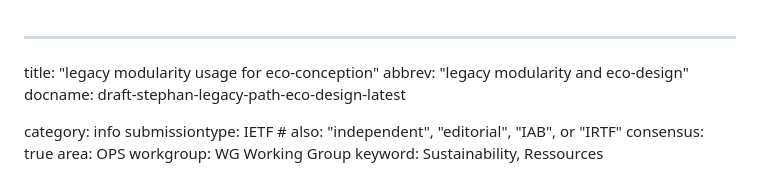
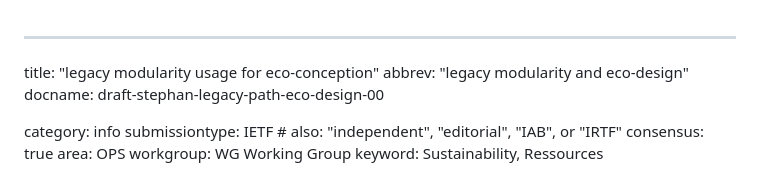
Before and after one commit to emile22/sustainability, a Markdown page: draft-stephan-legacy-path-eco-design-00.md, the part around the change. Rendered like a GitHub page.

Commit message:
Update draft-stephan-legacy-path-eco-design-00.md
v00

```diff
--- a/draft-stephan-legacy-path-eco-design-00.md
+++ b/draft-stephan-legacy-path-eco-design-00.md
@@ -1,7 +1,7 @@
 ---
 title: "legacy modularity usage for eco-conception"
 abbrev: "legacy modularity and eco-design"
-docname: draft-stephan-legacy-path-eco-design-latest
+docname: draft-stephan-legacy-path-eco-design-00
 
 category: info
 submissiontype: IETF  # also: "independent", "editorial", "IAB", or "IRTF"
```
